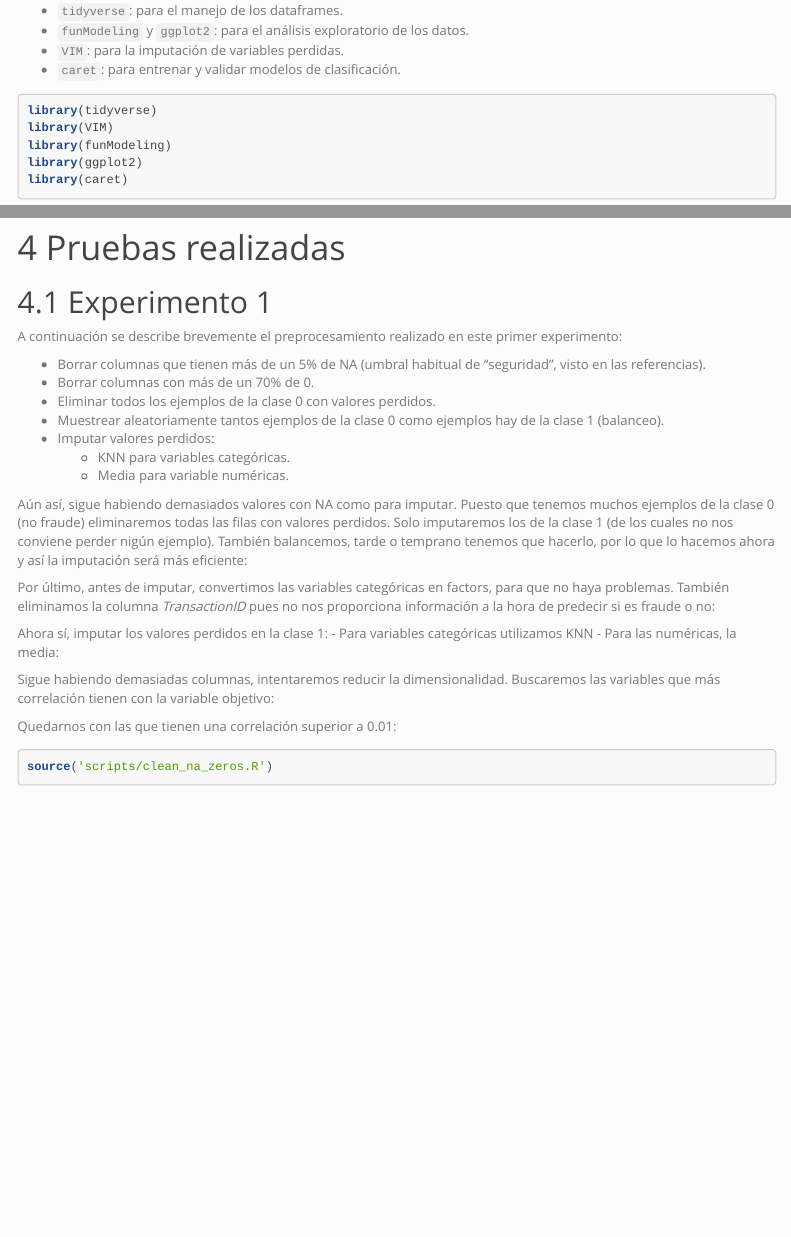
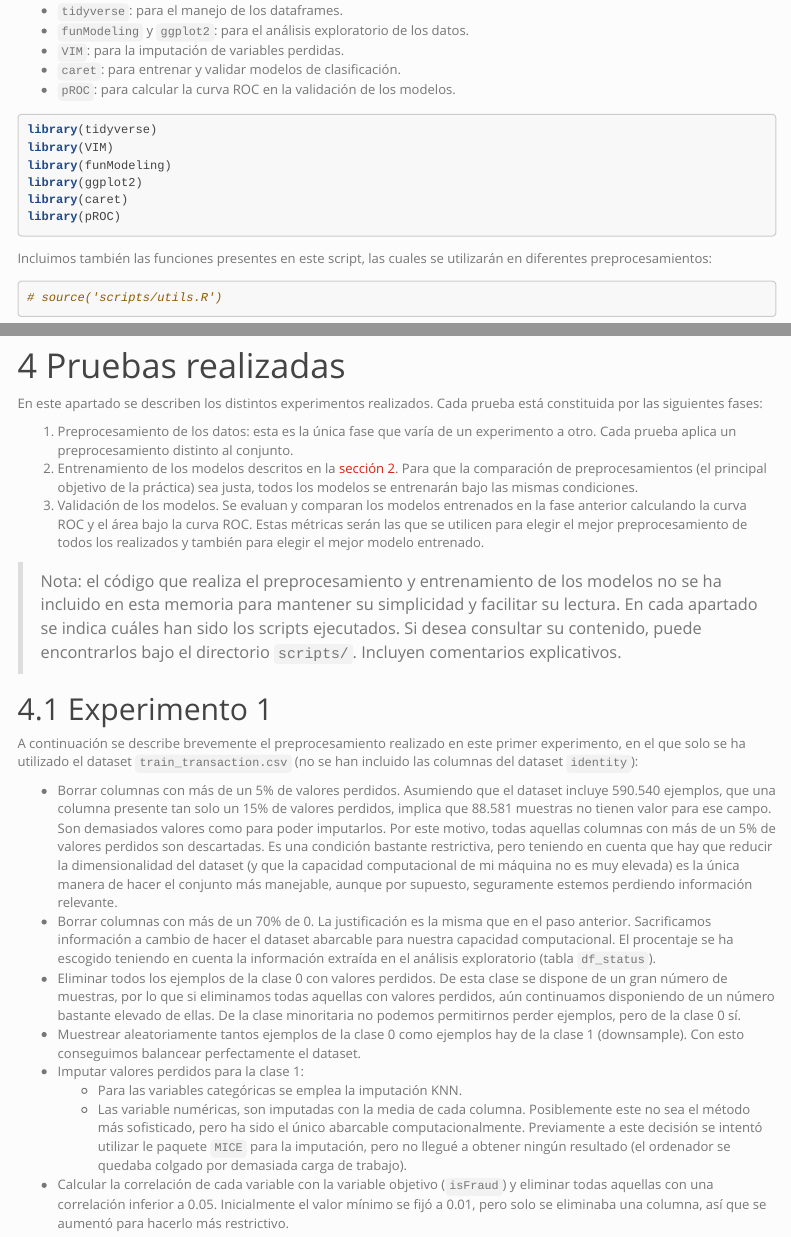
Before and after one commit to alvarillo89/fraud-detection, an R Markdown document (Doc.Rmd): the page in a window 1100 px wide, from 270 px down, and a second part further down, joined at a grey line. Rendered offline with R 4.5, knitr and Pandoc, with nearby package versions; some code elsewhere in the file could not run offline; menus at the side of the page are left out.

Commit message:
Doc updated

````diff
--- a/Doc.Rmd
+++ b/Doc.Rmd
@@ -21,6 +21,7 @@ Antes que nada, para el desarrollo de la práctica se utilizarán los siguientes
 - `funModeling` y `ggplot2`: para el análisis exploratorio de los datos.
 - `VIM`: para la imputación de variables perdidas.
 - `caret`: para entrenar y validar modelos de clasificación.
+- `pROC`: para calcular la curva ROC en la validación de los modelos.
 
 ```{r results='hide', message=FALSE, warning=FALSE}
 library(tidyverse)
@@ -28,6 +29,13 @@ library(VIM)
 library(funModeling)
 library(ggplot2)
 library(caret)
+library(pROC)
+```
+
+Incluimos también las funciones presentes en este script, las cuales se utilizarán en diferentes preprocesamientos:
+
+```{r}
+# source('scripts/utils.R')
 ```
 
 # Introducción
@@ -83,28 +99,24 @@ ggplot(data.raw) +
 
 # Pruebas realizadas
 
+En este apartado se describen los distintos experimentos realizados. Cada prueba está constituida por las siguientes fases:
+
+1. Preprocesamiento de los datos: esta es la única fase que varía de un experimento a otro. Cada prueba aplica un preprocesamiento distinto al conjunto.
+2. Entrenamiento de los modelos descritos en la [sección 2](#modelos-empleados). Para que la comparación de preprocesamientos (el principal objetivo de la práctica) sea justa, todos los modelos se entrenarán bajo las mismas condiciones.
+3. Validación de los modelos. Se evaluan y comparan los modelos entrenados en la fase anterior calculando la curva ROC y el área bajo la curva ROC. Estas métricas serán las que se utilicen para elegir el mejor preprocesamiento de todos los realizados y también para elegir el mejor modelo entrenado.
+
+> Nota: el código que realiza el preprocesamiento y entrenamiento de los modelos no se ha incluido en esta memoria para mantener su simplicidad y facilitar su lectura. En cada apartado se indica cuáles han sido los scripts ejecutados. Si desea consultar su contenido, puede encontrarlos bajo el directorio `scripts/`. Incluyen comentarios explicativos.
+
 ## Experimento 1
 
-A continuación se describe brevemente el preprocesamiento realizado en este primer experimento:
+A continuación se describe brevemente el preprocesamiento realizado en este primer experimento, en el que solo se ha utilizado el dataset `train_transaction.csv` (no se han incluido las columnas del dataset `identity`):
 
-- Borrar columnas que tienen más de un 5% de NA (umbral habitual de "seguridad", visto en las referencias).
-- Borrar columnas con más de un 70% de 0.
-- Eliminar todos los ejemplos de la clase 0 con valores perdidos.
-- Muestrear aleatoriamente tantos ejemplos de la clase 0 como ejemplos hay de la clase 1 (balanceo).
-- Imputar valores perdidos:
-  - KNN para variables categóricas.
-  - Media para variable numéricas.
+- Borrar columnas con más de un 5% de valores perdidos. Asumiendo que el dataset incluye 590.540 ejemplos, que una columna presente tan solo un 15% de valores perdidos, implica que 88.581 muestras no tienen valor para ese campo. Son demasiados valores como para poder imputarlos. Por este motivo, todas aquellas columnas con más de un 5% de valores perdidos son descartadas. Es una condición bastante restrictiva, pero teniendo en cuenta que hay que reducir la dimensionalidad del dataset (y que la capacidad computacional de mi máquina no es muy elevada) es la única manera de hacer el conjunto más manejable, aunque por supuesto, seguramente estemos perdiendo información relevante.
+- Borrar columnas con más de un 70% de 0. La justificación es la misma que en el paso anterior. Sacrificamos información a cambio de hacer el dataset abarcable para nuestra capacidad computacional. El procentaje se ha escogido teniendo en cuenta la información extraída en el análisis exploratorio (tabla `df_status`).
+- Eliminar todos los ejemplos de la clase 0 con valores perdidos. De esta clase se dispone de un gran número de muestras, por lo que si eliminamos todas aquellas con valores perdidos, aún continuamos disponiendo de un número bastante elevado de ellas. De la clase minoritaria no podemos permitirnos perder ejemplos, pero de la clase 0 sí.
+- Muestrear aleatoriamente tantos ejemplos de la clase 0 como ejemplos hay de la clase 1 (downsample). Con esto conseguimos balancear perfectamente el dataset.
+- Imputar valores perdidos para la clase 1:
+  - Para las variables categóricas se emplea la imputación KNN.
+  - Las variable numéricas, son imputadas con la media de cada columna. Posiblemente este no sea el método más sofisticado, pero ha sido el único abarcable computacionalmente. Previamente a este decisión se intentó utilizar le paquete `MICE` para la imputación, pero no llegué a obtener ningún resultado (el ordenador se quedaba colgado por demasiada carga de trabajo).
+- Calcular la correlación de cada variable con la variable objetivo (`isFraud`) y eliminar todas aquellas con una correlación inferior a 0.05. Inicialmente el valor mínimo se fijó a 0.01, pero solo se eliminaba una columna, así que se aumentó para hacerlo más restrictivo.
 
-Aún así, sigue habiendo demasiados valores con NA como para imputar. Puesto que tenemos muchos ejemplos de la clase 0 (no fraude) eliminaremos todas las filas con valores perdidos. Solo imputaremos los de la clase 1 (de los cuales no nos conviene perder nigún ejemplo).
-También balancemos, tarde o temprano tenemos que hacerlo, por lo que lo hacemos ahora y así la imputación será más eficiente:
-
-Por último, antes de imputar, convertimos las variables categóricas en factors, para que no haya problemas. También eliminamos la columna _TransactionID_ pues no nos proporciona información a la hora de predecir si es fraude o no:
-
-Ahora sí, imputar los valores perdidos en la clase 1:
-- Para variables categóricas utilizamos KNN
-- Para las numéricas, la media:
-
-Sigue habiendo demasiadas columnas, intentaremos reducir la dimensionalidad. Buscaremos las variables que más correlación tienen con la variable objetivo:
-
-
-Quedarnos con las que tienen una correlación superior a 0.01:
````
Also changed, not shown: Doc.Rmd (49 more changed lines).
